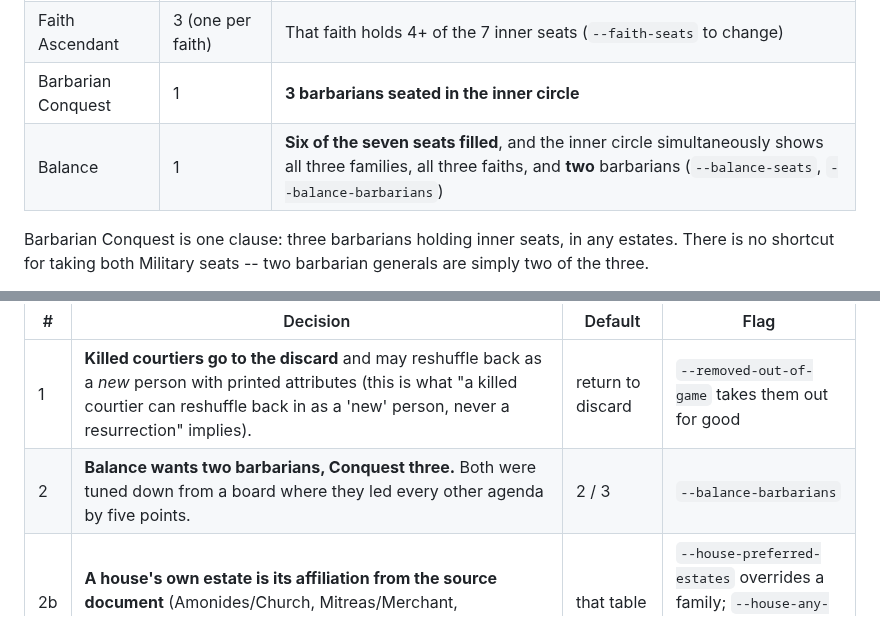
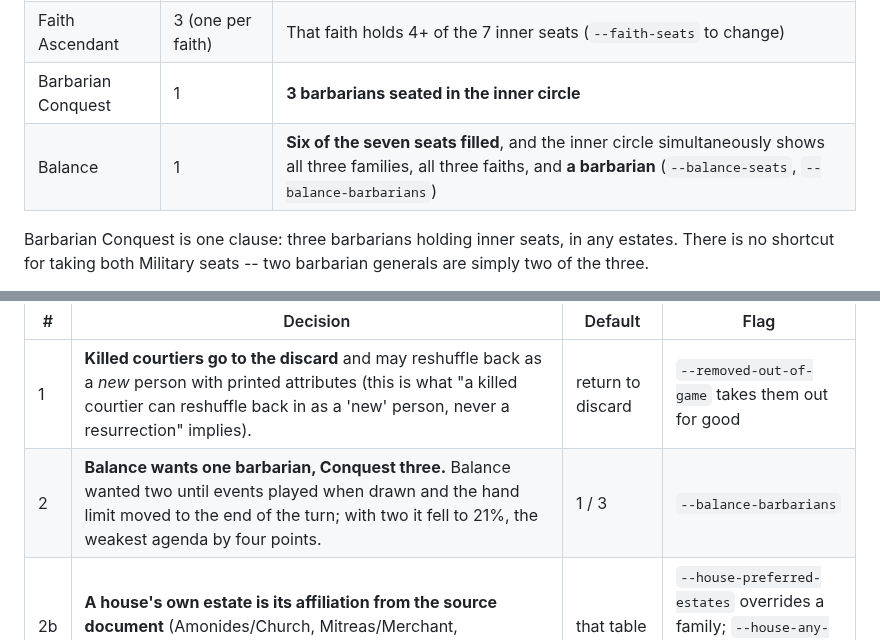
Before and after one commit to bobbymeyer/succession, a Markdown page: docs/RULES.md, 2 parts joined by grey strips. Rendered like a GitHub page.

```diff
--- a/docs/RULES.md
+++ b/docs/RULES.md
@@ -164,7 +164,7 @@ state, **both** players win and the game is logged as a double win.
 | House Rising | 3 (one per family) | That family holds **3+** of the 7 inner seats, **at least one of them in the family's own estate** |
 | Faith Ascendant | 3 (one per faith) | That faith holds 4+ of the 7 inner seats (`--faith-seats` to change) |
 | Barbarian Conquest | 1 | **3 barbarians seated in the inner circle** |
-| Balance | 1 | **Six of the seven seats filled**, and the inner circle simultaneously shows all three families, all three faiths, and **two** barbarians (`--balance-seats`, `--balance-barbarians`) |
+| Balance | 1 | **Six of the seven seats filled**, and the inner circle simultaneously shows all three families, all three faiths, and **a barbarian** (`--balance-seats`, `--balance-barbarians`) |
 
 Barbarian Conquest is one clause: three barbarians holding inner seats, in any
 estates. There is no shortcut for taking both Military seats -- two barbarian
@@ -213,7 +213,7 @@ first; the flag flips it.
 | # | Decision | Default | Flag |
 |---|---|---|---|
 | 1 | **Killed courtiers go to the discard** and may reshuffle back as a *new* person with printed attributes (this is what "a killed courtier can reshuffle back in as a 'new' person, never a resurrection" implies). | return to discard | `--removed-out-of-game` takes them out for good |
-| 2 | **Balance wants two barbarians, Conquest three.** Both were tuned down from a board where they led every other agenda by five points. | 2 / 3 | `--balance-barbarians` |
+| 2 | **Balance wants one barbarian, Conquest three.** Balance wanted two until events played when drawn and the hand limit moved to the end of the turn; with two it fell to 21%, the weakest agenda by four points. | 1 / 3 | `--balance-barbarians` |
 | 2b | **A house's own estate is its affiliation from the source document** (Amonides/Church, Mitreas/Merchant, Argaian/Military). | that table | `--house-preferred-estates` overrides a family; `--house-any-three` drops the requirement |
 | 2f | **All eight agendas are in the pool.** `--drop-agendas balance` takes one out entirely -- neither dealt nor reachable by a Schismatic Event. | all eight | `--drop-agendas` |
 | 2d | **Balance asks for all three faiths**, but not for a godless courtier, since godlessness has no agenda. | three faiths | -- |
```
Also changed, not shown: docs/CARDS.md (+1 -1 lines), docs/cards/92-balance.jpg, 5 other files.
